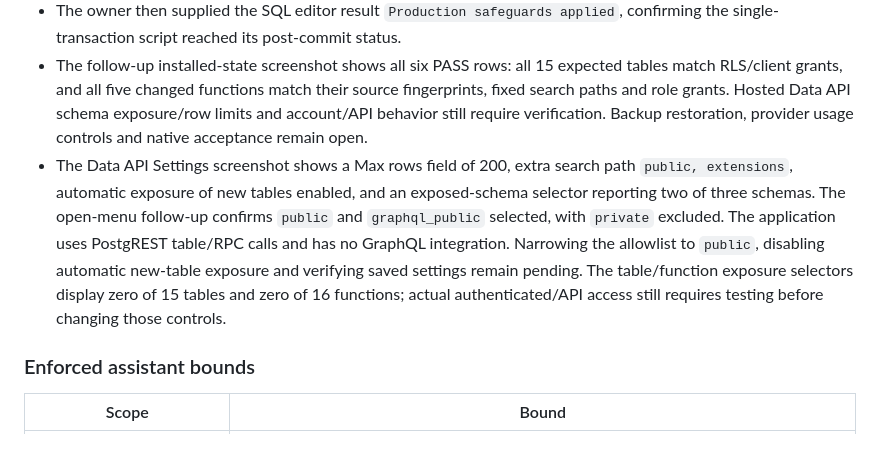
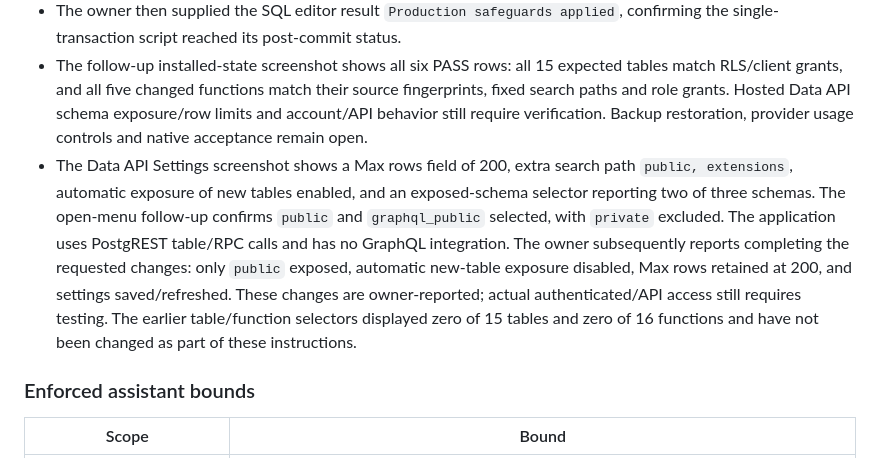
Before and after one commit to LeeoniIsrael/kavanah, a Markdown page: docs/production-operations.md, the part around the change. Drawn GitHub-style.

Commit message:
Record owner-reported Data API hardening completion

```diff
--- a/docs/production-operations.md
+++ b/docs/production-operations.md
@@ -29,7 +29,7 @@ After applying, run [the read-only verification](sql/verify-production-safeguard
 - Before deployment, all nine original private tables existed with no anonymous/authenticated read or authenticated write grants; RLS was disabled there and all three assistant tables were absent. This establishes the starting state, not proof of cross-user policy behavior.
 - The owner then supplied the SQL editor result `Production safeguards applied`, confirming the single-transaction script reached its post-commit status.
 - The follow-up installed-state screenshot shows all six PASS rows: all 15 expected tables match RLS/client grants, and all five changed functions match their source fingerprints, fixed search paths and role grants. Hosted Data API schema exposure/row limits and account/API behavior still require verification. Backup restoration, provider usage controls and native acceptance remain open.
-- The Data API Settings screenshot shows a Max rows field of 200, extra search path `public, extensions`, automatic exposure of new tables enabled, and an exposed-schema selector reporting two of three schemas. The open-menu follow-up confirms `public` and `graphql_public` selected, with `private` excluded. The application uses PostgREST table/RPC calls and has no GraphQL integration. Narrowing the allowlist to `public`, disabling automatic new-table exposure and verifying saved settings remain pending. The table/function exposure selectors display zero of 15 tables and zero of 16 functions; actual authenticated/API access still requires testing before changing those controls.
+- The Data API Settings screenshot shows a Max rows field of 200, extra search path `public, extensions`, automatic exposure of new tables enabled, and an exposed-schema selector reporting two of three schemas. The open-menu follow-up confirms `public` and `graphql_public` selected, with `private` excluded. The application uses PostgREST table/RPC calls and has no GraphQL integration. The owner subsequently reports completing the requested changes: only `public` exposed, automatic new-table exposure disabled, Max rows retained at 200, and settings saved/refreshed. These changes are owner-reported; actual authenticated/API access still requires testing. The earlier table/function selectors displayed zero of 15 tables and zero of 16 functions and have not been changed as part of these instructions.
 
 ### Enforced assistant bounds
 
```
